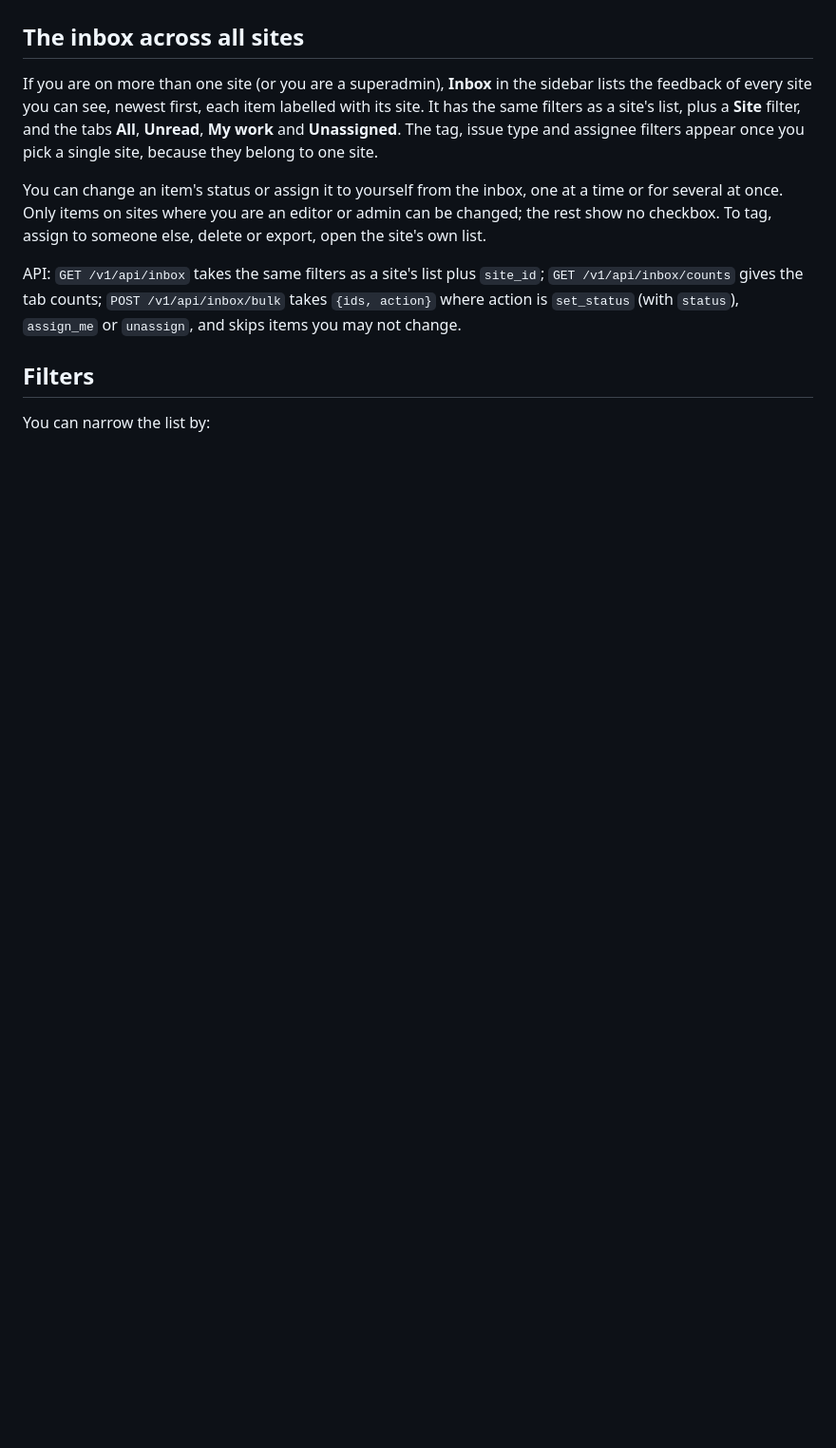
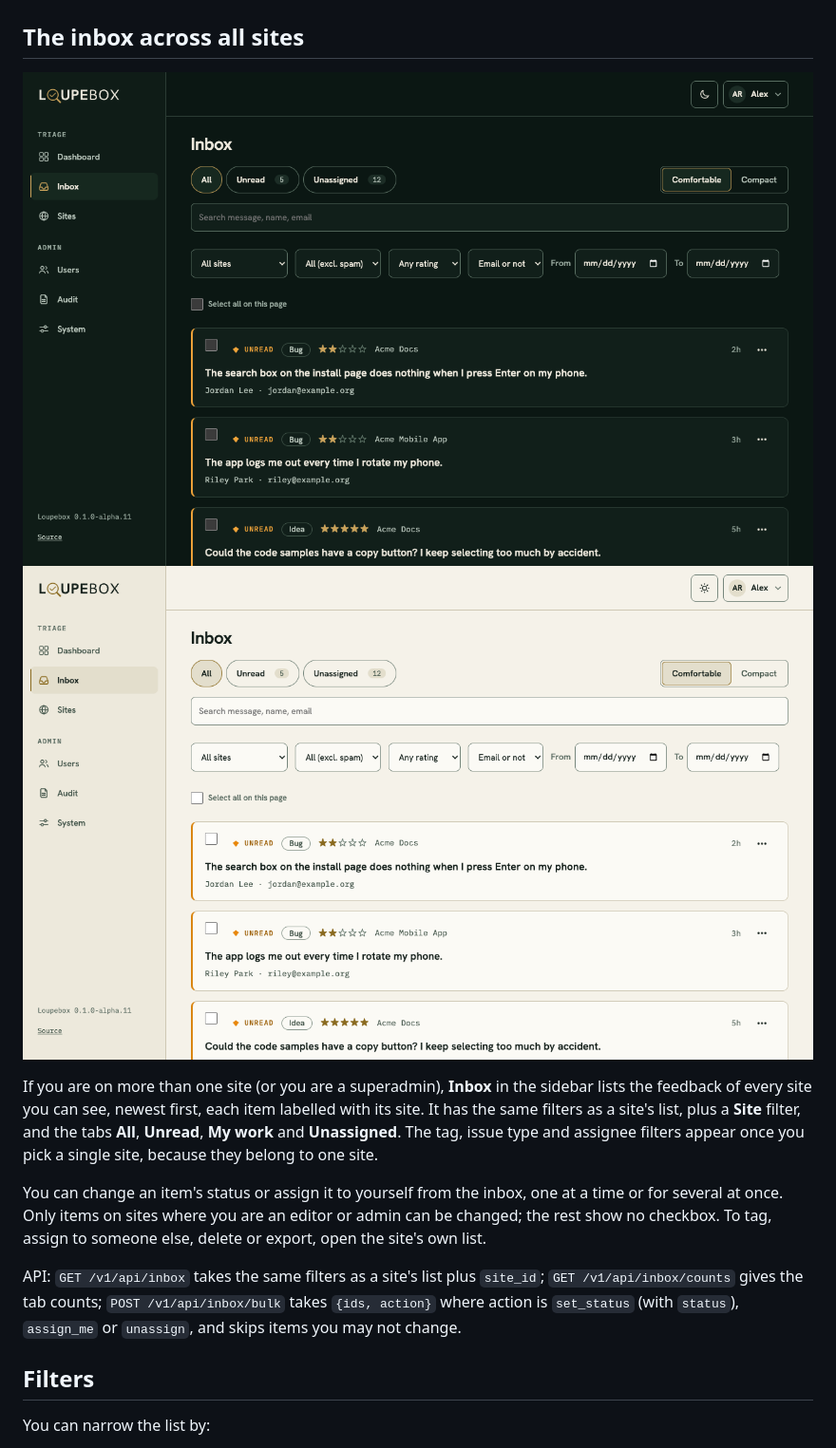
Before and after one commit to jonp92/loupebox, a Markdown page: docs/manage/triage.md, the part around the change. Shown at 95% size. Rendered like a GitHub page; pictures changed too: docs/images/inbox-dark.png (added), docs/images/inbox-light.png (added); blank space fills up the shorter version.

```diff
--- a/docs/manage/triage.md
+++ b/docs/manage/triage.md
@@ -6,6 +6,9 @@ Open a site and choose **Feedback** to see its inbox.
 ![The feedback list](../images/feedback-list-light.png#only-light)
 
 ## The inbox across all sites
+
+![The inbox across all sites](../images/inbox-dark.png#only-dark)
+![The inbox across all sites](../images/inbox-light.png#only-light)
 
 If you are on more than one site (or you are a superadmin), **Inbox** in the sidebar lists the feedback of every
 site you can see, newest first, each item labelled with its site. It has the same filters as a site's list, plus a
```
Also changed, not shown: 2 other files.
